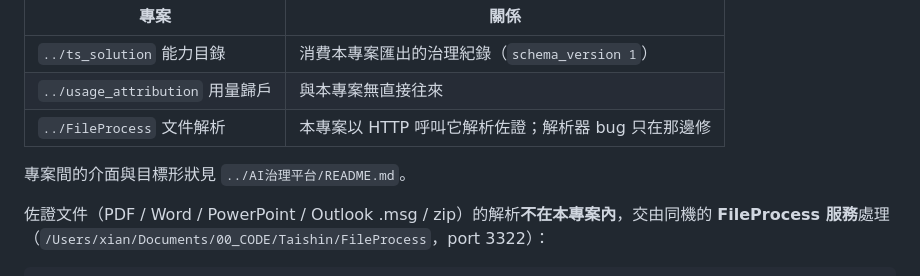
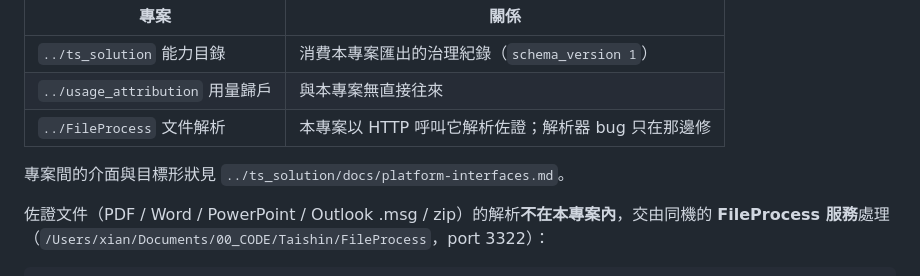
Before and after one commit to xian-ai-1057/AI_gov, a Markdown page: README.md, the part around the change. GitHub-like rendering.

Commit message:
docs: 介面文件位置更新（AI治理平台/ 已移除）
跨專案介面文件從 AI治理平台/README.md 搬到 ts_solution/docs/platform-interfaces.md，
連結一併更新。

Co-Authored-By: Claude Opus 5 <noreply@anthropic.com>

```diff
--- a/README.md
+++ b/README.md
@@ -53,7 +53,7 @@ uv run uvicorn govcheck.web.api:app --port 8501  # 啟動 → http://localhost:8
 | `../usage_attribution` 用量歸戶 | 與本專案無直接往來 |
 | `../FileProcess` 文件解析 | 本專案以 HTTP 呼叫它解析佐證；解析器 bug 只在那邊修 |
 
-專案間的介面與目標形狀見 `../AI治理平台/README.md`。
+專案間的介面與目標形狀見 `../ts_solution/docs/platform-interfaces.md`。
 
 佐證文件（PDF / Word / PowerPoint / Outlook .msg / zip）的解析**不在本專案內**，交由同機的
 **FileProcess 服務**處理（`/Users/xian/Documents/00_CODE/Taishin/FileProcess`，port 3322）：
```
